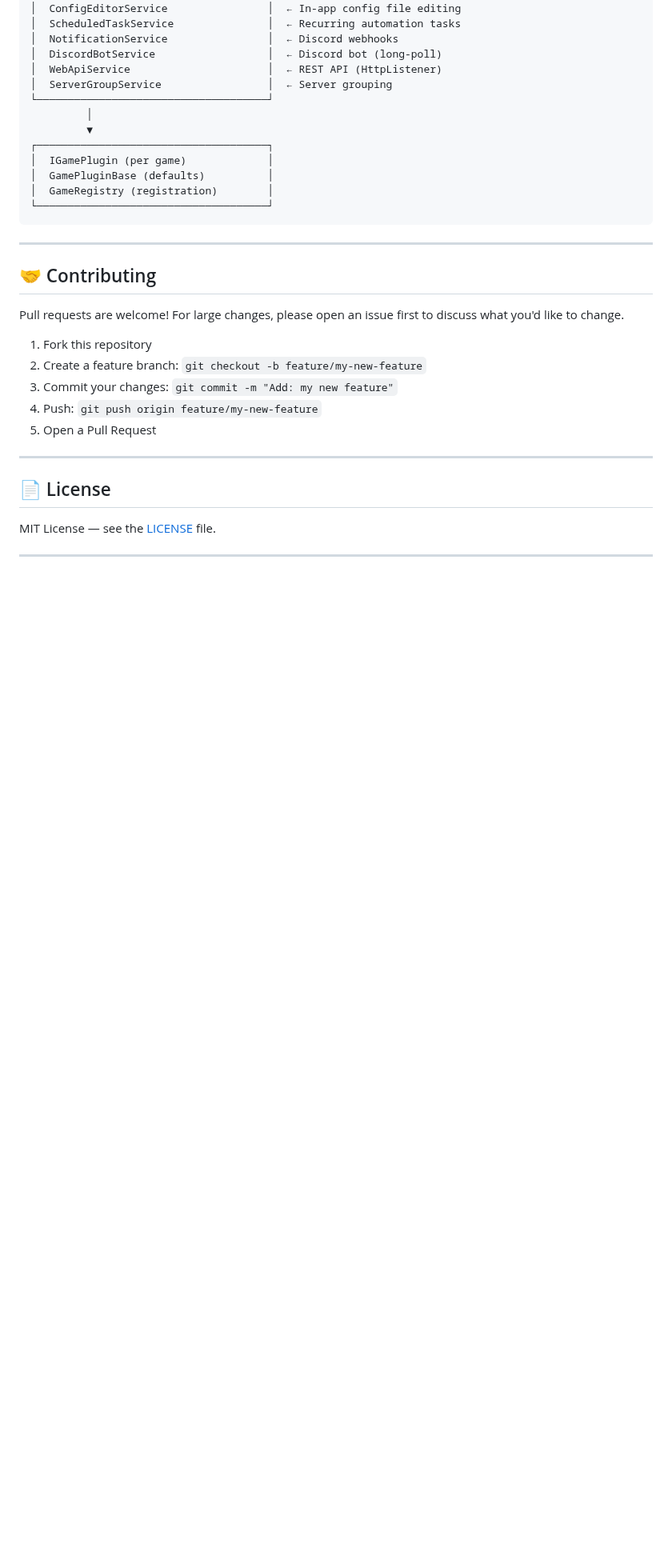
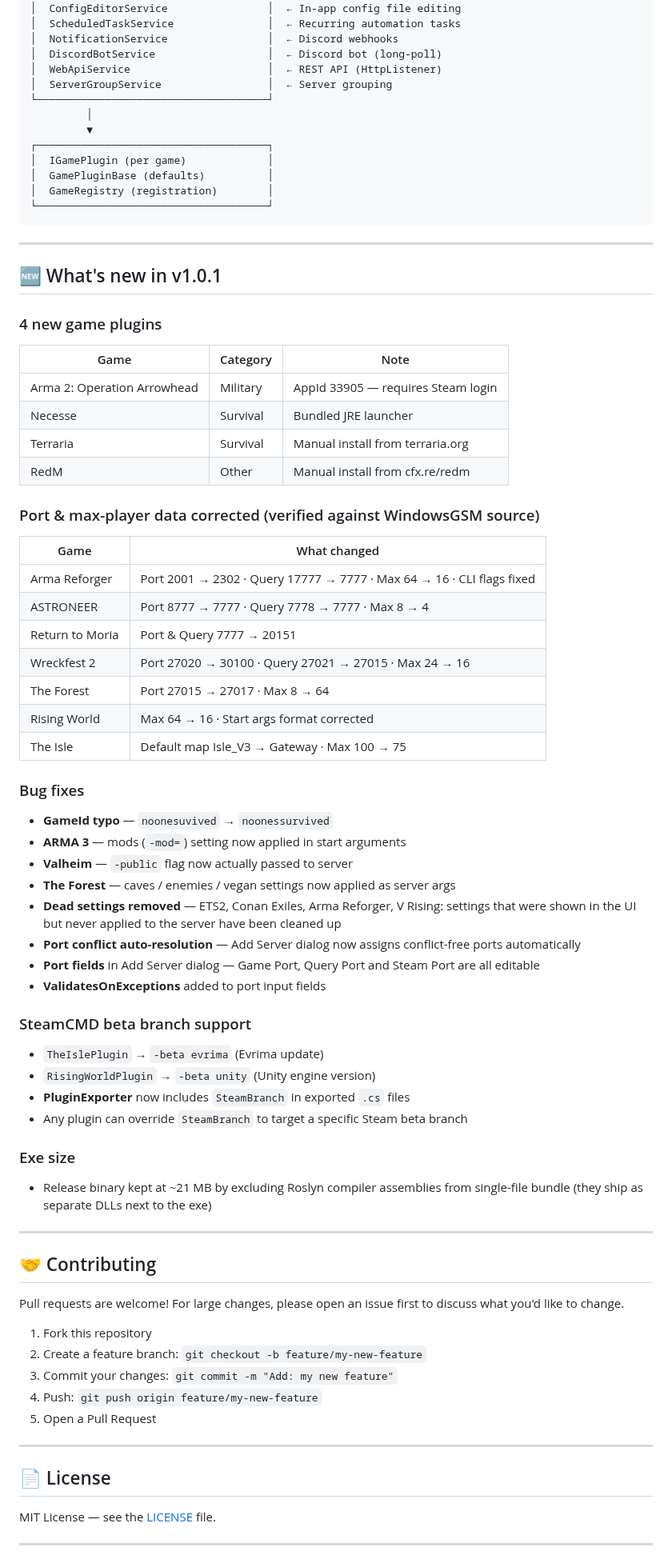
Before and after one commit to MadBee71/WGS, a Markdown page: README.md, the part around one of its changes. Shown at 80% size. GitHub-like rendering; blank space fills up the shorter version.

Commit message:
docs: add What's new in v1.0.1 section and correct game table data
- Added comprehensive What's new section covering all v1.0.1 changes:
  new plugins, data corrections, bug fixes, SteamBranch support, exe size
- Fixed game table data to match corrected plugin values:
  The Forest (port/max), The Isle (max), Return to Moria (port),
  ASTRONEER (port/max), Rising World (max), Wreckfest 2 (port/max),
  Arma Reforger (port/max)
- Added Necesse, Arma 2: OA, Terraria, RedM to game tables
- Added note for manual-install games (SteamAppId = 0)

```diff
--- a/README.md
+++ b/README.md
@@ -304,6 +310,48 @@ Register(new MyGamePlugin());
 
 ---
 
+## 🆕 What's new in v1.0.1
+
+### 4 new game plugins
+| Game | Category | Note |
+|---|---|---|
+| Arma 2: Operation Arrowhead | Military | AppId 33905 — requires Steam login |
+| Necesse | Survival | Bundled JRE launcher |
+| Terraria | Survival | Manual install from terraria.org |
+| RedM | Other | Manual install from cfx.re/redm |
+
+### Port & max-player data corrected (verified against WindowsGSM source)
+| Game | What changed |
+|---|---|
+| Arma Reforger | Port 2001 → 2302 · Query 17777 → 7777 · Max 64 → 16 · CLI flags fixed |
+| ASTRONEER | Port 8777 → 7777 · Query 7778 → 7777 · Max 8 → 4 |
+| Return to Moria | Port & Query 7777 → 20151 |
+| Wreckfest 2 | Port 27020 → 30100 · Query 27021 → 27015 · Max 24 → 16 |
+| The Forest | Port 27015 → 27017 · Max 8 → 64 |
+| Rising World | Max 64 → 16 · Start args format corrected |
+| The Isle | Default map Isle_V3 → Gateway · Max 100 → 75 |
+
+### Bug fixes
+- **GameId typo** — `noonesuvived` → `noonessurvived`
+- **ARMA 3** — mods (`-mod=`) setting now applied in start arguments
+- **Valheim** — `-public` flag now actually passed to server
+- **The Forest** — caves / enemies / vegan settings now applied as server args
+- **Dead settings removed** — ETS2, Conan Exiles, Arma Reforger, V Rising: settings that were shown in the UI but never applied to the server have been cleaned up
+- **Port conflict auto-resolution** — Add Server dialog now assigns conflict-free ports automatically
+- **Port fields** in Add Server dialog — Game Port, Query Port and Steam Port are all editable
+- **ValidatesOnExceptions** added to port input fields
+
+### SteamCMD beta branch support
+- `TheIslePlugin` → `-beta evrima` (Evrima update)
+- `RisingWorldPlugin` → `-beta unity` (Unity engine version)
+- **PluginExporter** now includes `SteamBranch` in exported `.cs` files
+- Any plugin can override `SteamBranch` to target a specific Steam beta branch
+
+### Exe size
+- Release binary kept at ~21 MB by excluding Roslyn compiler assemblies from single-file bundle (they ship as separate DLLs next to the exe)
+
+---
+
 ## 🤝 Contributing
 
 Pull requests are welcome! For large changes, please open an issue first to discuss what you'd like to change.
```
Also changed, not shown: other parts of README.md (+13 -7 lines).
